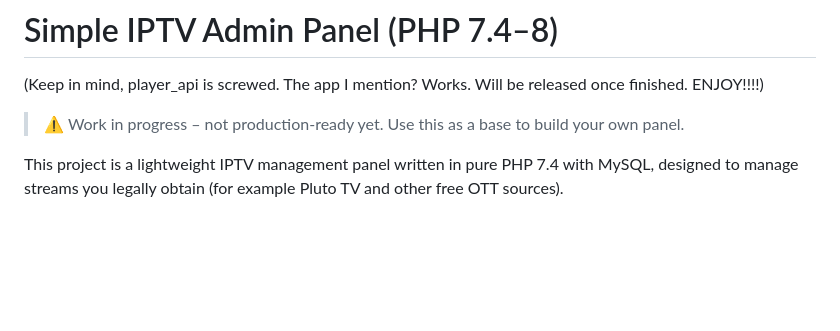
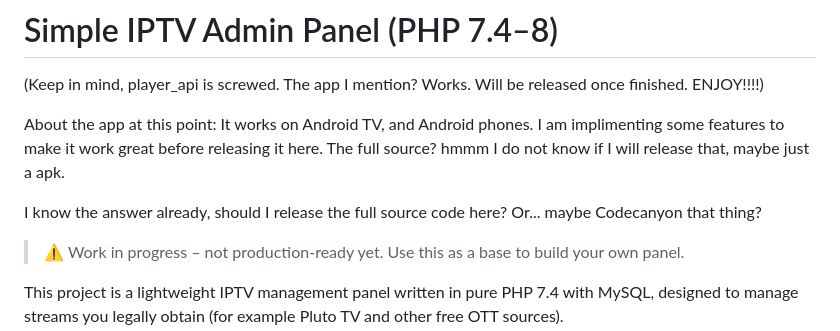
Before and after one commit to helloman37/xtreamcodes, a Markdown page: README.md, the part around the change. GitHub-like rendering; blank space fills up the shorter version.

Commit message:
Update README with app status and release thoughts
Added information about app compatibility and future plans.

```diff
--- a/README.md
+++ b/README.md
@@ -2,6 +2,11 @@
 
 # Simple IPTV Admin Panel (PHP 7.4–8)
 (Keep in mind, player_api is screwed. The app I mention? Works. Will be released once finished. ENJOY!!!!)
+
+About the app at this point: It works on Android TV, and Android phones. I am implimenting some features to make it work great before releasing it here. The full source? hmmm I do not know if I will release that, maybe just a apk.
+
+I know the answer already, should I release the full source code here? Or... maybe Codecanyon that thing?
+
 
 > ⚠️ Work in progress – not production-ready yet. Use this as a base to build your own panel.
 
```
